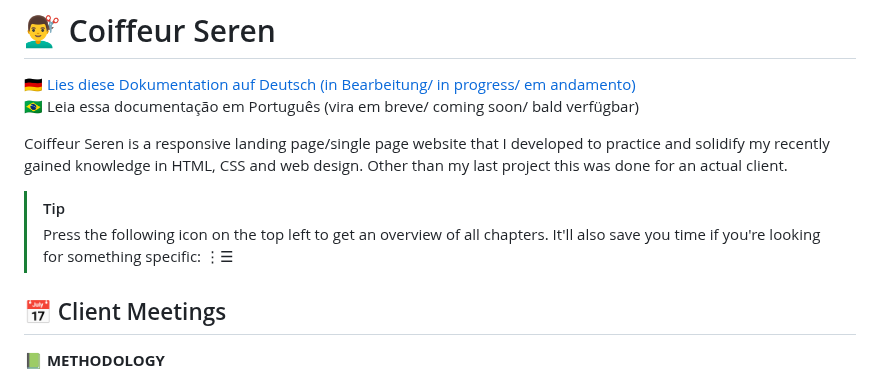
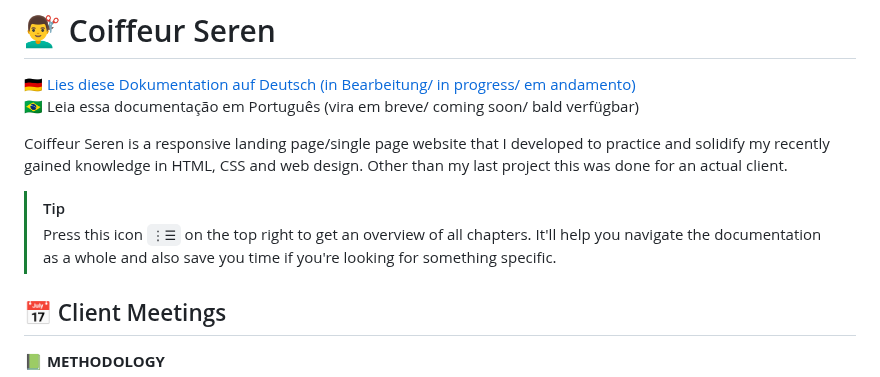
Before and after one commit to xMazzmax/coiffeur-seren, a Markdown page: README.md, the part around the change. Drawn GitHub-style.

Commit message:
update introduction tip

```diff
--- a/README.md
+++ b/README.md
@@ -6,7 +6,7 @@
 Coiffeur Seren is a responsive landing page/single page website that I developed to practice and solidify my recently gained knowledge in HTML, CSS and web design. Other than my last project this was done for an actual client.
 
 > [!TIP]
-> Press the following icon on the top left to get an overview of all chapters. It'll also save you time if you're looking for something specific: ⋮☰
+> Press this icon `⋮☰` on the top right to get an overview of all chapters. It'll help you navigate the documentation as a whole and also save you time if you're looking for something specific.
 
 ## 📅 Client Meetings
 
```
